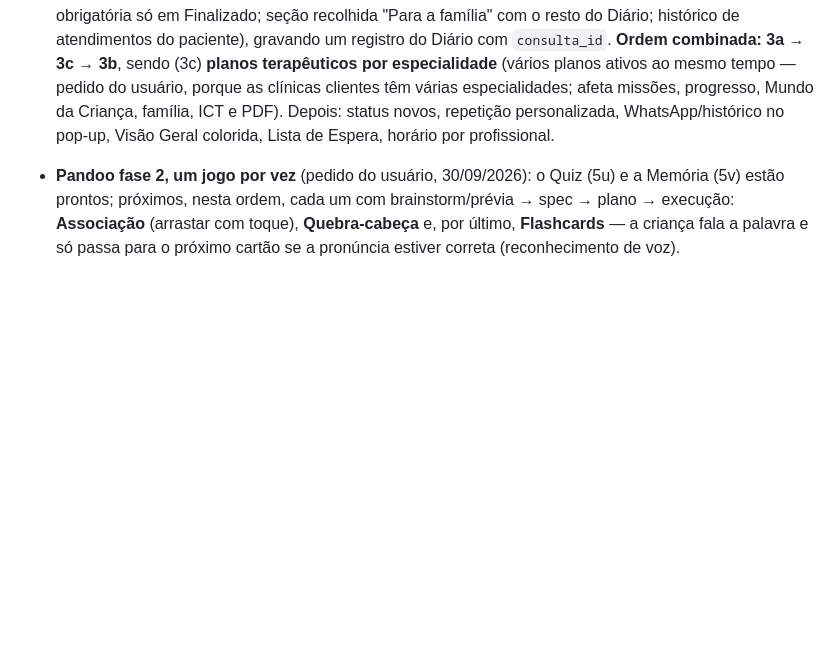
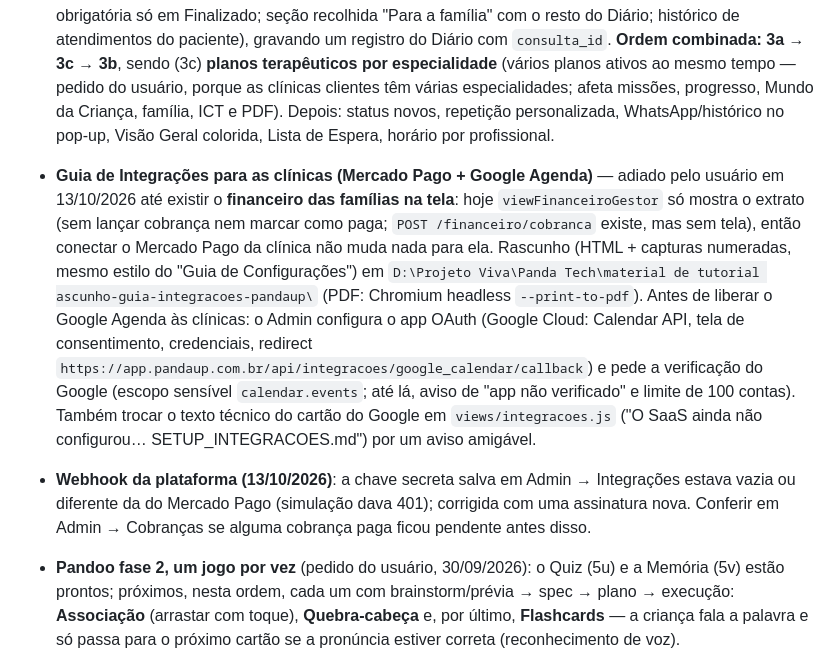
Before and after one commit to andremoreirapanda/panda-tech, a Markdown page: CLAUDE.md, the part around the change. GitHub-like rendering; blank space fills up the shorter version.

Commit message:
CLAUDE.md: guia de integrações adiado e webhook da plataforma
Co-Authored-By: Claude Opus 5.5 <noreply@anthropic.com>

```diff
--- a/CLAUDE.md
+++ b/CLAUDE.md
@@ -1052,6 +1052,26 @@ foi trocada (cPanel e secret `DATABASE_URL` do GitHub atualizados).
   Criança, família, ICT e PDF). Depois:
   status novos, repetição personalizada, WhatsApp/histórico no pop-up,
   Visão Geral colorida, Lista de Espera, horário por profissional.
+- **Guia de Integrações para as clínicas (Mercado Pago + Google Agenda)** —
+  adiado pelo usuário em 13/10/2026 até existir o **financeiro das famílias
+  na tela**: hoje `viewFinanceiroGestor` só mostra o extrato (sem lançar
+  cobrança nem marcar como paga; `POST /financeiro/cobranca` existe, mas sem
+  tela), então conectar o Mercado Pago da clínica não muda nada para ela.
+  Rascunho (HTML + capturas numeradas, mesmo estilo do "Guia de Configurações")
+  em `D:\Projeto Viva\Panda Tech\material de tutorial
+ascunho-guia-integracoes-pandaup\`
+  (PDF: Chromium headless `--print-to-pdf`). Antes de liberar o Google Agenda
+  às clínicas: o Admin configura o app OAuth (Google Cloud: Calendar API, tela
+  de consentimento, credenciais, redirect
+  `https://app.pandaup.com.br/api/integracoes/google_calendar/callback`) e pede
+  a verificação do Google (escopo sensível `calendar.events`; até lá, aviso de
+  "app não verificado" e limite de 100 contas). Também trocar o texto técnico
+  do cartão do Google em `views/integracoes.js` ("O SaaS ainda não configurou…
+  SETUP_INTEGRACOES.md") por um aviso amigável.
+- **Webhook da plataforma (13/10/2026)**: a chave secreta salva em Admin →
+  Integrações estava vazia ou diferente da do Mercado Pago (simulação dava 401);
+  corrigida com uma assinatura nova. Conferir em Admin → Cobranças se alguma
+  cobrança paga ficou pendente antes disso.
 - **Pandoo fase 2, um jogo por vez** (pedido do usuário, 30/09/2026): o
   Quiz (5u) e a Memória (5v) estão prontos; próximos, nesta ordem, cada um com brainstorm/prévia →
   spec → plano → execução: **Associação** (arrastar com toque),
```
